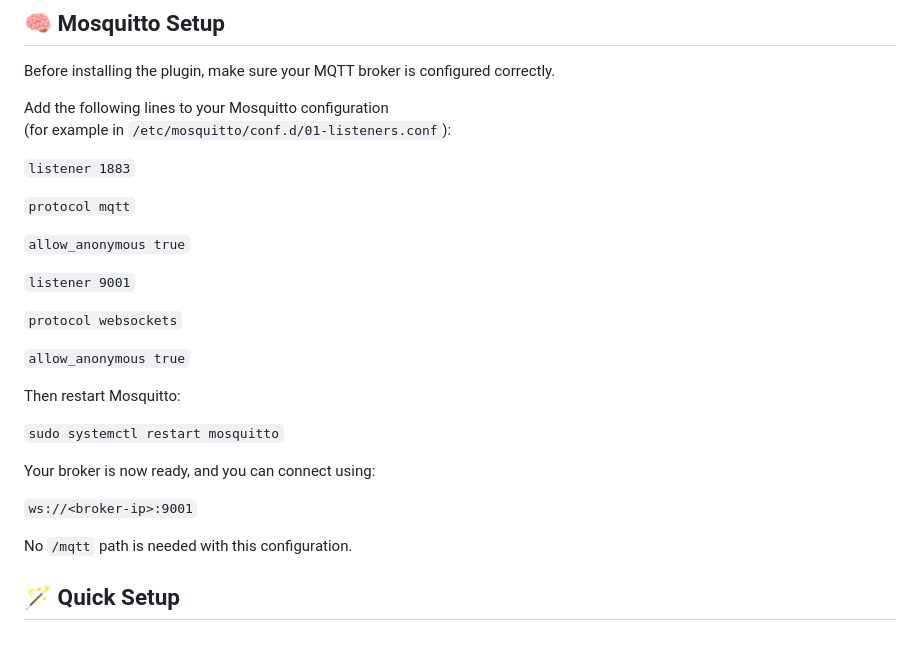
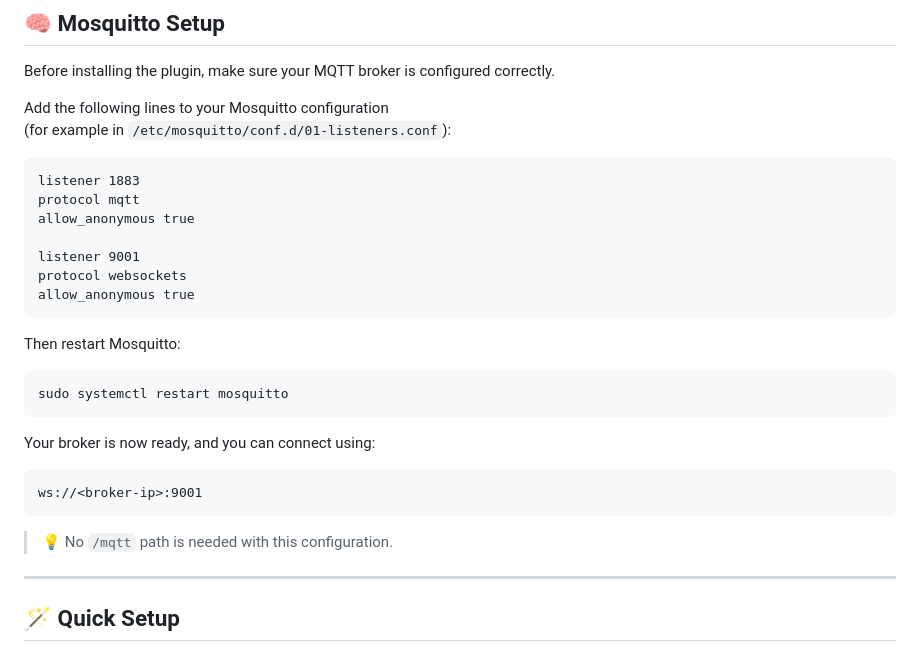
Before and after one commit to Schiewo1/Schiewo-tasmota-mqtt-plugin, a Markdown page: README.md, the part around the change. Drawn GitHub-style.

Commit message:
Refactor Mosquitto configuration examples in README
Updated the Mosquitto configuration instructions to improve clarity and formatting.

````diff
--- a/README.md
+++ b/README.md
@@ -34,30 +34,29 @@ Before installing the plugin, make sure your MQTT broker is configured correctly
 Add the following lines to your Mosquitto configuration
 (for example in `/etc/mosquitto/conf.d/01-listeners.conf`):
 
-`listener 1883`
+```
+listener 1883
+protocol mqtt
+allow_anonymous true
 
-`protocol mqtt`
-
-`allow_anonymous true`
-
-`listener 9001`
-
-`protocol websockets`
-
-`allow_anonymous true`
-
+listener 9001
+protocol websockets
+allow_anonymous true
+```
 
 Then restart Mosquitto:
-
-`sudo systemctl restart mosquitto`
-
+```
+sudo systemctl restart mosquitto
+```
 
 Your broker is now ready, and you can connect using:
+```
+ws://<broker-ip>:9001
+```
 
-`ws://<broker-ip>:9001`
+> 💡 No `/mqtt` path is needed with this configuration.
 
-
- No `/mqtt` path is needed with this configuration.
+---
 
 ## 🪄 Quick Setup
 
````
